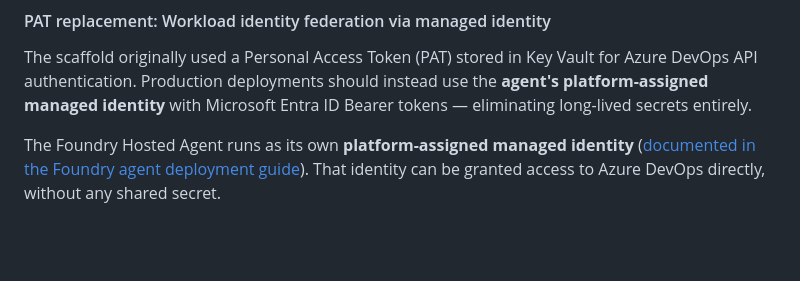
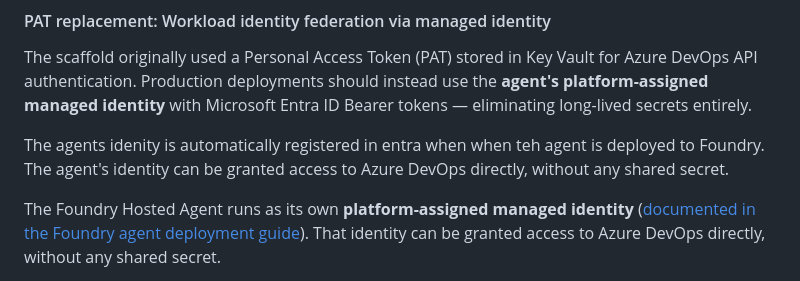
Before and after one commit to broberts23/vsCode, a Markdown page: project-documentation-copilot/blog.md, the part around the change. Drawn GitHub-style; blank space fills up the shorter version.

```diff
--- a/project-documentation-copilot/blog.md
+++ b/project-documentation-copilot/blog.md
@@ -93,6 +93,8 @@ Rather than extend the official MCP server (which would require upstream contrib
 #### PAT replacement: Workload identity federation via managed identity
 
 The scaffold originally used a Personal Access Token (PAT) stored in Key Vault for Azure DevOps API authentication. Production deployments should instead use the **agent's platform-assigned managed identity** with Microsoft Entra ID Bearer tokens — eliminating long-lived secrets entirely.
+
+The agents idenity is automatically registered in entra when when teh agent is deployed to Foundry. The agent's identity can be granted access to Azure DevOps directly, without any shared secret.
 
 The Foundry Hosted Agent runs as its own **platform-assigned managed identity** ([documented in the Foundry agent deployment guide](https://learn.microsoft.com/en-us/azure/foundry/agents/how-to/deploy-hosted-agent-code?tabs=python#required-permissions)). That identity can be granted access to Azure DevOps directly, without any shared secret.
 
```
Also changed, not shown: project-documentation-copilot/OUTLINE.md (+1 -1 lines).
